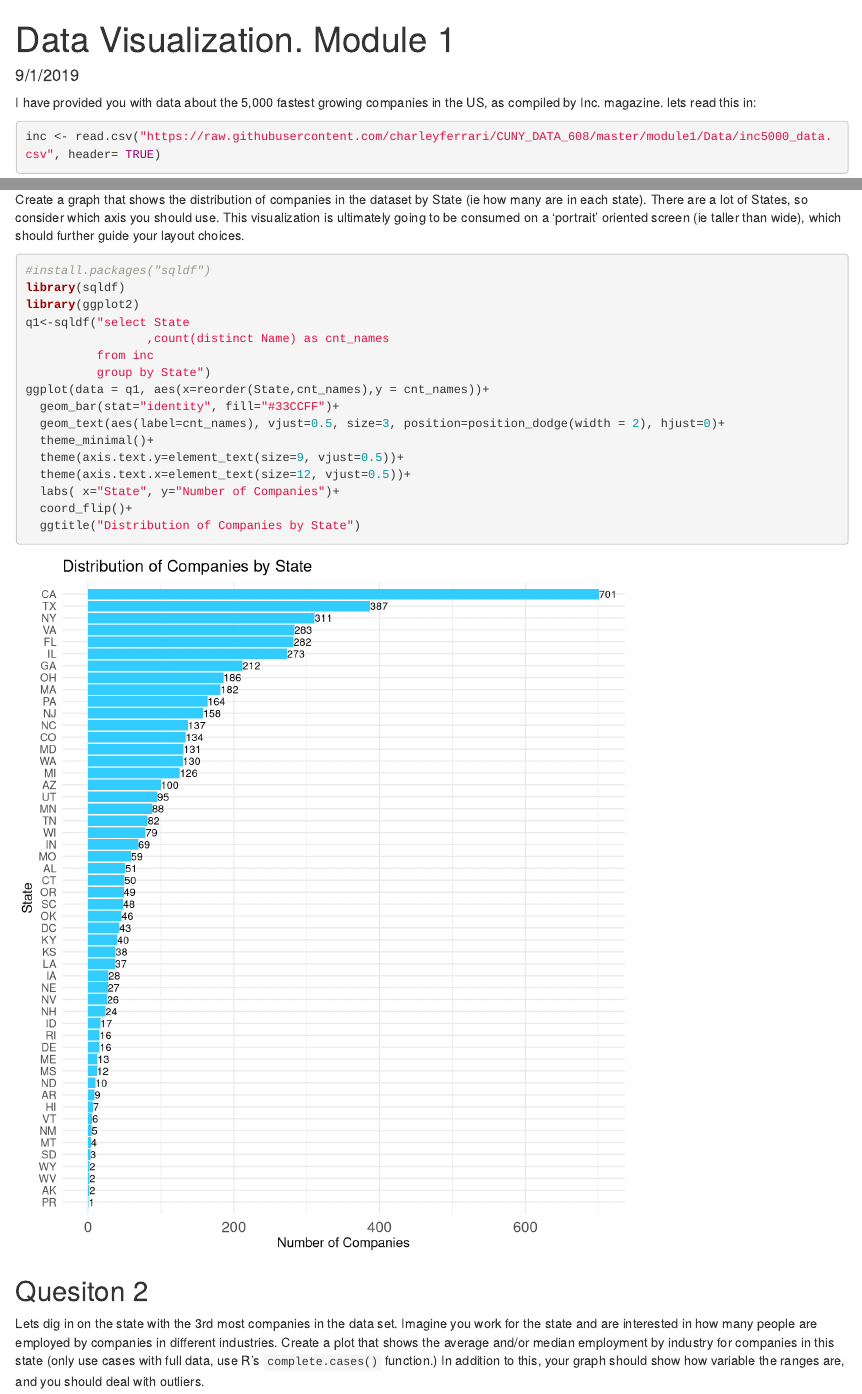
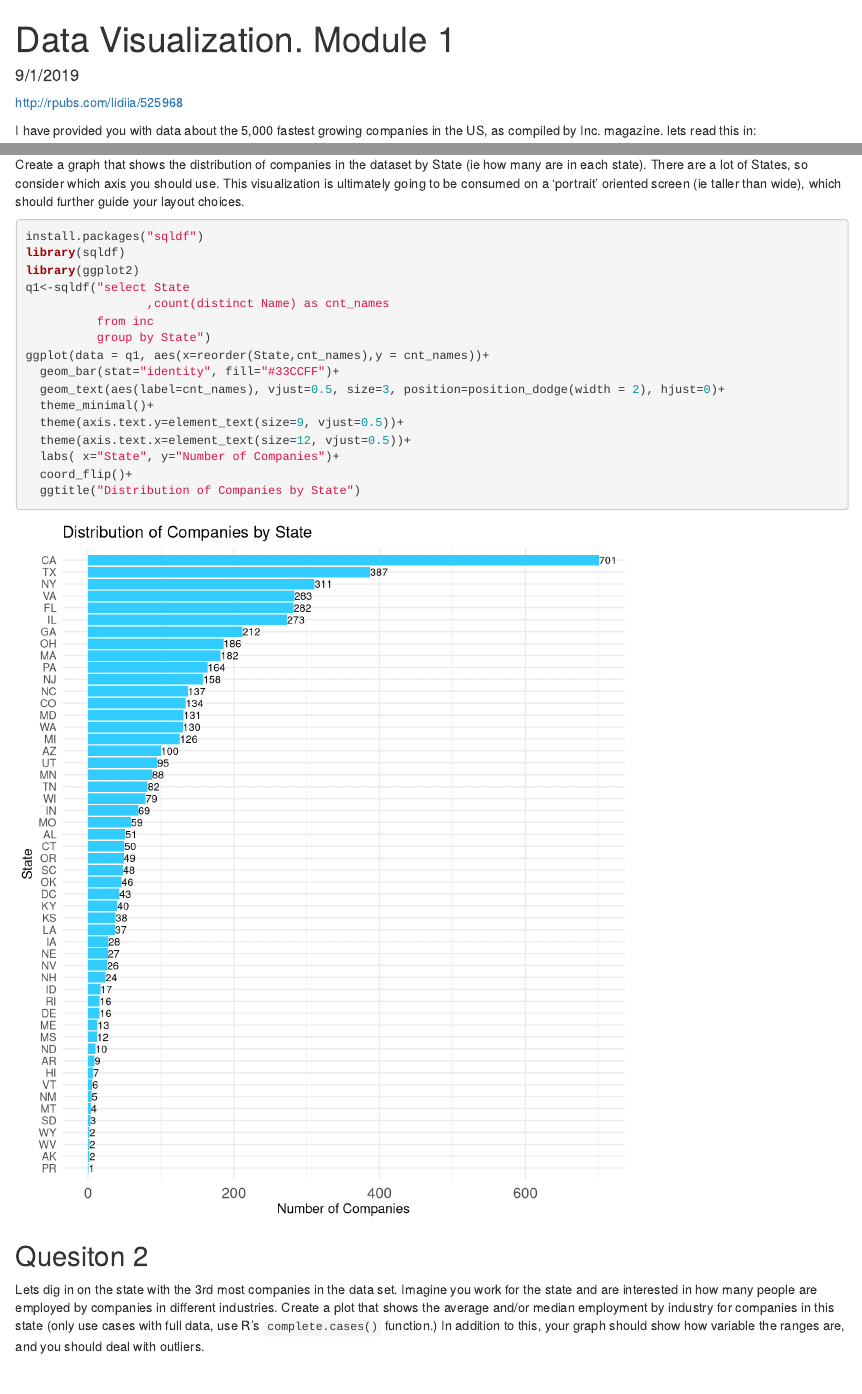
Before and after one commit to Lidiia25/Knowledge-and-Visual-Analytics, an R Markdown document (Module 1 - R/hw1.rmd): the page in a window 1100 px wide, from its top, and a second part further down, joined at a grey line. Rendered offline with R 4.5, knitr and Pandoc, with nearby package versions; code that draws random numbers runs with fixed seeds of ours; common packages that the code uses without loading them are loaded.

Commit message:
Update hw1.rmd

````diff
--- a/Module 1 - R/hw1.rmd
+++ b/Module 1 - R/hw1.rmd
@@ -41,7 +42,7 @@ str(inc)
 Create a graph that shows the distribution of companies in the dataset by State (ie how many are in each state). There are a lot of States, so consider which axis you should use. This visualization is ultimately going to be consumed on a 'portrait' oriented screen (ie taller than wide), which should further guide your layout choices.
 
 ```{r, message=FALSE, warning = FALSE, fig.height = 8}
-#install.packages("sqldf")
+install.packages("sqldf")
 library(sqldf)
 library(ggplot2)
 q1<-sqldf("select State
````
Also changed, not shown: Module 1 - R/hw1.rmd (1 more changed lines).
